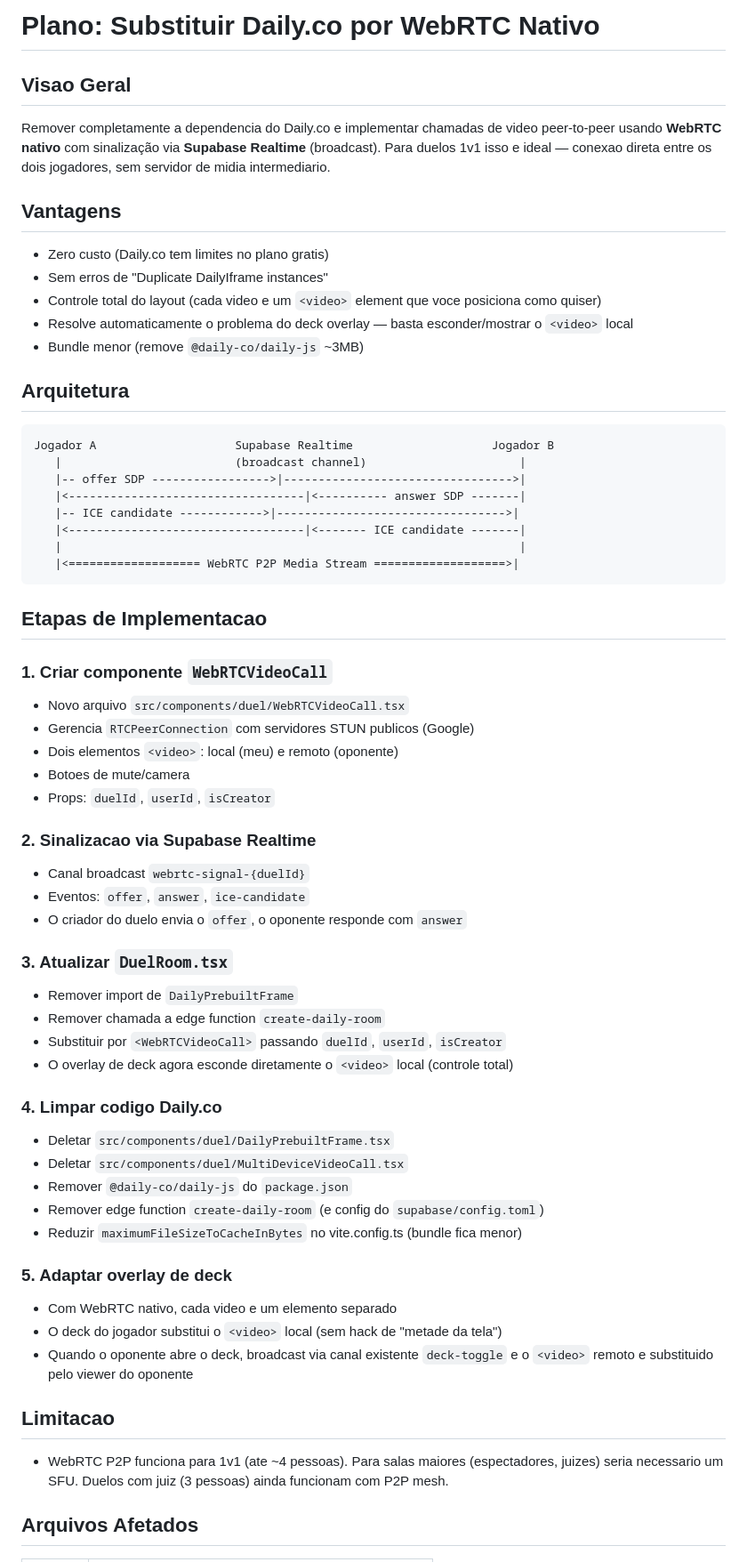
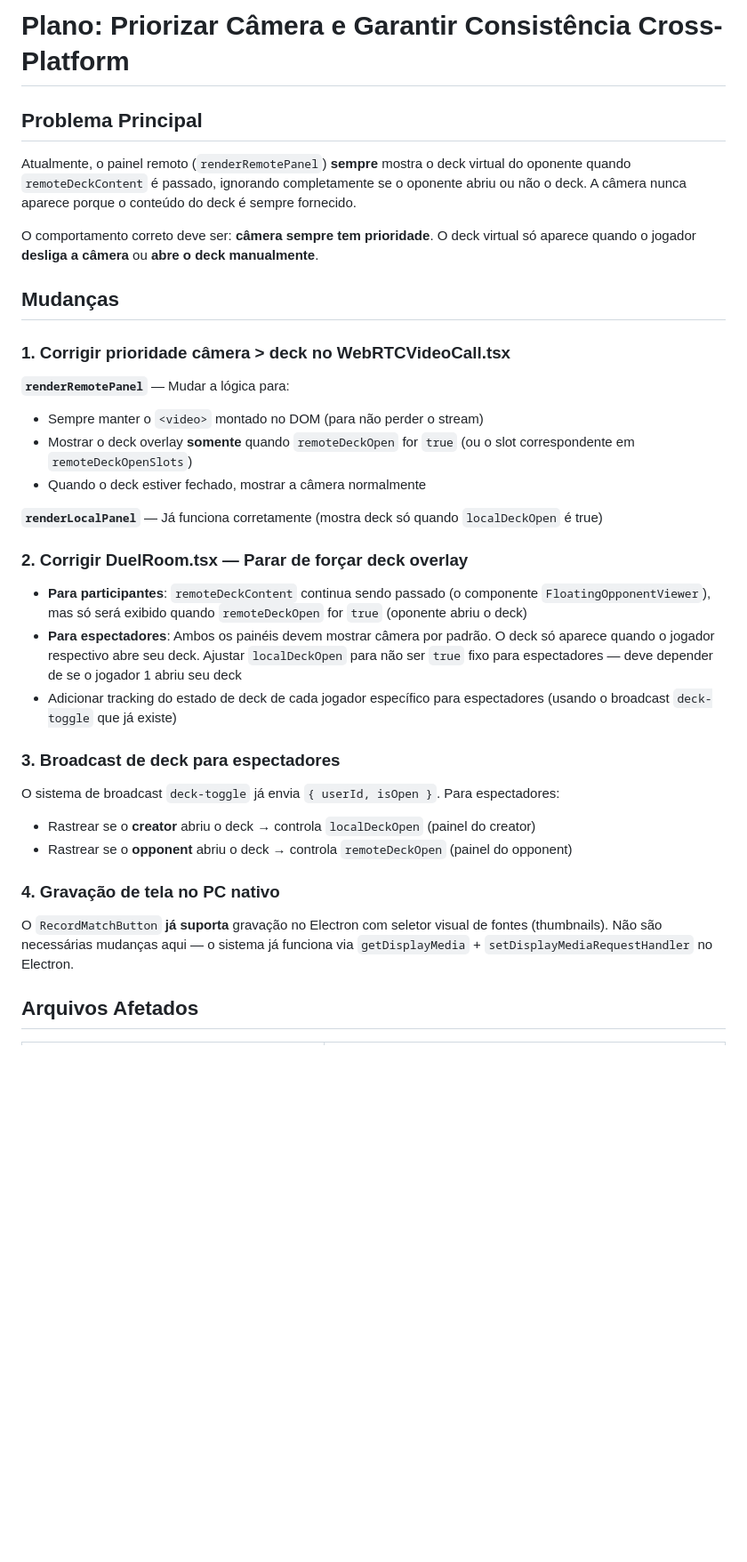
Before and after one commit to vinicon14/duelverseremote, a Markdown page: .lovable/plan.md, the part around one of its changes. Shown at 89% size. Drawn GitHub-style; blank space fills up the shorter version.

Commit message:
Save plan in Lovable

````diff
--- a/.lovable/plan.md
+++ b/.lovable/plan.md
@@ -1,67 +1,39 @@
 
 
-# Plano: Substituir Daily.co por WebRTC Nativo
+# Plano: Priorizar Câmera e Garantir Consistência Cross-Platform
 
-## Visao Geral
+## Problema Principal
 
-Remover completamente a dependencia do Daily.co e implementar chamadas de video peer-to-peer usando **WebRTC nativo** com sinalização via **Supabase Realtime** (broadcast). Para duelos 1v1 isso e ideal — conexao direta entre os dois jogadores, sem servidor de midia intermediario.
+Atualmente, o painel remoto (`renderRemotePanel`) **sempre** mostra o deck virtual do oponente quando `remoteDeckContent` é passado, ignorando completamente se o oponente abriu ou não o deck. A câmera nunca aparece porque o conteúdo do deck é sempre fornecido.
 
-## Vantagens
+O comportamento correto deve ser: **câmera sempre tem prioridade**. O deck virtual só aparece quando o jogador **desliga a câmera** ou **abre o deck manualmente**.
 
-- Zero custo (Daily.co tem limites no plano gratis)
-- Sem erros de "Duplicate DailyIframe instances"
-- Controle total do layout (cada video e um `<video>` element que voce posiciona como quiser)
-- Resolve automaticamente o problema do deck overlay — basta esconder/mostrar o `<video>` local
-- Bundle menor (remove `@daily-co/daily-js` ~3MB)
+## Mudanças
 
-## Arquitetura
+### 1. Corrigir prioridade câmera > deck no WebRTCVideoCall.tsx
 
-```text
-Jogador A                    Supabase Realtime                    Jogador B
-   |                         (broadcast channel)                      |
-   |-- offer SDP ----------------->|--------------------------------->|
-   |<----------------------------------|<---------- answer SDP -------|
-   |-- ICE candidate ------------>|--------------------------------->|
-   |<----------------------------------|<------- ICE candidate -------|
-   |                                                                  |
-   |<=================== WebRTC P2P Media Stream ===================>|
-```
+**`renderRemotePanel`** — Mudar a lógica para:
+- Sempre manter o `<video>` montado no DOM (para não perder o stream)
+- Mostrar o deck overlay **somente** quando `remoteDeckOpen` for `true` (ou o slot correspondente em `remoteDeckOpenSlots`)
+- Quando o deck estiver fechado, mostrar a câmera normalmente
 
-## Etapas de Implementacao
+**`renderLocalPanel`** — Já funciona corretamente (mostra deck só quando `localDeckOpen` é true)
 
-### 1. Criar componente `WebRTCVideoCall`
-- Novo arquivo `src/components/duel/WebRTCVideoCall.tsx`
-- Gerencia `RTCPeerConnection` com servidores STUN publicos (Google)
-- Dois elementos `<video>`: local (meu) e remoto (oponente)
-- Botoes de mute/camera
-- Props: `duelId`, `userId`, `isCreator`
+### 2. Corrigir DuelRoom.tsx — Parar de forçar deck overlay
 
-### 2. Sinalizacao via Supabase Realtime
-- Canal broadcast `webrtc-signal-{duelId}`
-- Eventos: `offer`, `answer`, `ice-candidate`
-- O criador do duelo envia o `offer`, o oponente responde com `answer`
+- **Para participantes**: `remoteDeckContent` continua sendo passado (o componente `FloatingOpponentViewer`), mas só será exibido quando `remoteDeckOpen` for `true` (oponente abriu o deck)
+- **Para espectadores**: Ambos os painéis devem mostrar câmera por padrão. O deck só aparece quando o jogador respectivo abre seu deck. Ajustar `localDeckOpen` para não ser `true` fixo para espectadores — deve depender de se o jogador 1 abriu seu deck
+- Adicionar tracking do estado de deck de cada jogador específico para espectadores (usando o broadcast `deck-toggle` que já existe)
 
-### 3. Atualizar `DuelRoom.tsx`
-- Remover import de `DailyPrebuiltFrame`
-- Remover chamada a edge function `create-daily-room`
-- Substituir por `<WebRTCVideoCall>` passando `duelId`, `userId`, `isCreator`
-- O overlay de deck agora esconde diretamente o `<video>` local (controle total)
+### 3. Broadcast de deck para espectadores
 
-### 4. Limpar codigo Daily.co
-- Deletar `src/components/duel/DailyPrebuiltFrame.tsx`
-- Deletar `src/components/duel/MultiDeviceVideoCall.tsx`
-- Remover `@daily-co/daily-js` do `package.json`
-- Remover edge function `create-daily-room` (e config do `supabase/config.toml`)
-- Reduzir `maximumFileSizeToCacheInBytes` no vite.config.ts (bundle fica menor)
+O sistema de broadcast `deck-toggle` já envia `{ userId, isOpen }`. Para espectadores:
+- Rastrear se o **creator** abriu o deck → controla `localDeckOpen` (painel do creator)
+- Rastrear se o **opponent** abriu o deck → controla `remoteDeckOpen` (painel do opponent)
 
-### 5. Adaptar overlay de deck
-- Com WebRTC nativo, cada video e um elemento separado
-- O deck do jogador substitui o `<video>` local (sem hack de "metade da tela")
-- Quando o oponente abre o deck, broadcast via canal existente `deck-toggle` e o `<video>` remoto e substituido pelo viewer do oponente
+### 4. Gravação de tela no PC nativo
 
-## Limitacao
-
-- WebRTC P2P funciona para 1v1 (ate ~4 pessoas). Para salas maiores (espectadores, juizes) seria necessario um SFU. Duelos com juiz (3 pessoas) ainda funcionam com P2P mesh.
+O `RecordMatchButton` **já suporta** gravação no Electron com seletor visual de fontes (thumbnails). Não são necessárias mudanças aqui — o sistema já funciona via `getDisplayMedia` + `setDisplayMediaRequestHandler` no Electron.
 
 ## Arquivos Afetados
 
````
Also changed, not shown: other parts of .lovable/plan.md (+11 -10 lines).
